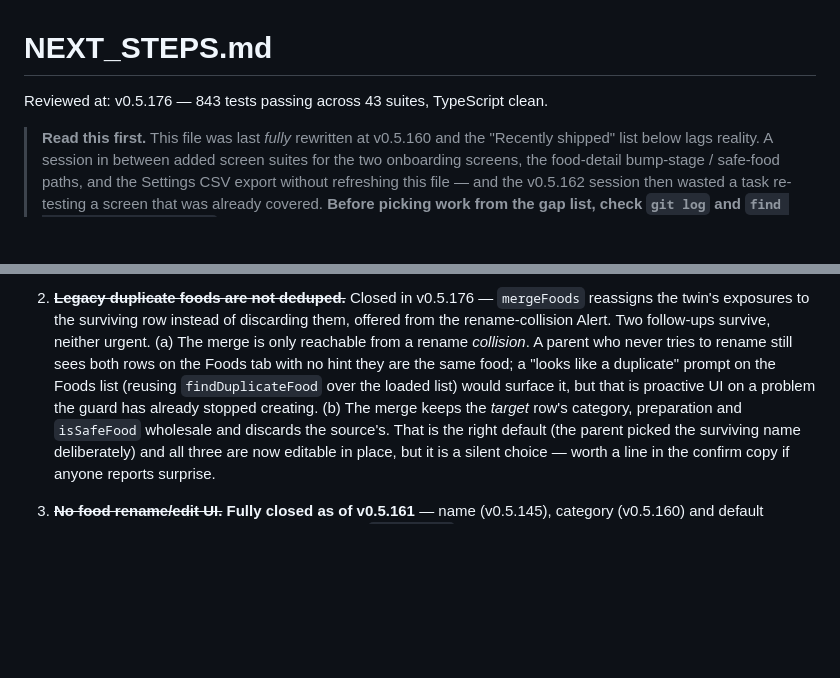
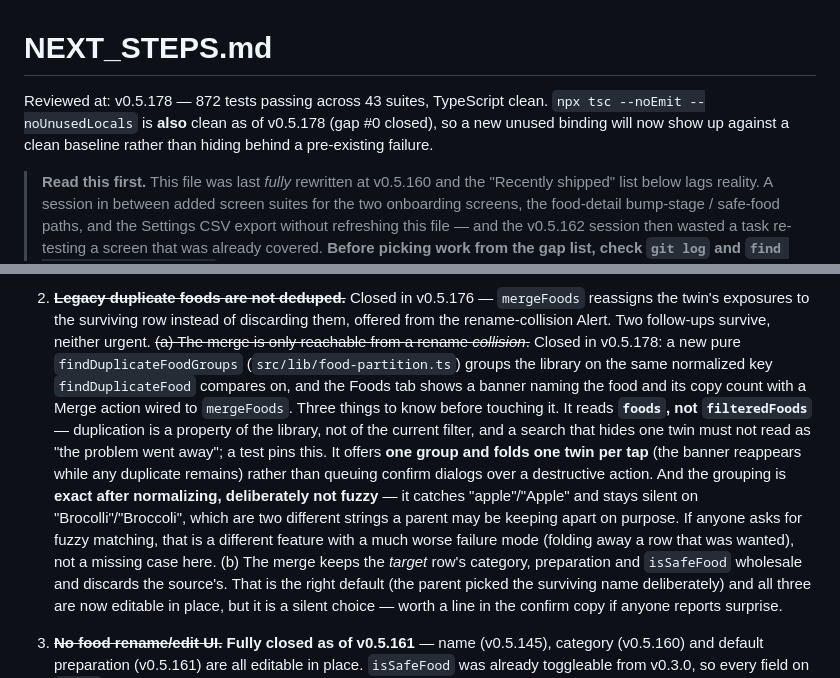
Before and after one commit to JonLoss55812/FoodExposure, a Markdown page: NEXT_STEPS.md, 2 parts joined by grey strips. Drawn GitHub-style; blank space fills up the shorter version.

```diff
--- a/NEXT_STEPS.md
+++ b/NEXT_STEPS.md
@@ -1,6 +1,9 @@
 # NEXT_STEPS.md
 
-Reviewed at: v0.5.176 — 843 tests passing across 43 suites, TypeScript clean.
+Reviewed at: v0.5.178 — 872 tests passing across 43 suites, TypeScript clean.
+`npx tsc --noEmit --noUnusedLocals` is **also** clean as of v0.5.178 (gap #0 closed),
+so a new unused binding will now show up against a clean baseline rather than hiding
+behind a pre-existing failure.
 
 > **Read this first.** This file was last *fully* rewritten at v0.5.160 and the
 > "Recently shipped" list below lags reality. A session in between added screen
@@ -434,12 +484,22 @@ All five priorities from the original review have shipped:
 2. **~~Legacy duplicate foods are not deduped.~~** Closed in v0.5.176 —
    `mergeFoods` reassigns the twin's exposures to the surviving row instead of
    discarding them, offered from the rename-collision Alert. Two follow-ups
-   survive, neither urgent. (a) The merge is only reachable from a rename
-   *collision*. A parent who never tries to rename still sees both rows on the
-   Foods tab with no hint they are the same food; a "looks like a duplicate"
-   prompt on the Foods list (reusing `findDuplicateFood` over the loaded list)
-   would surface it, but that is proactive UI on a problem the guard has
-   already stopped creating. (b) The merge keeps the *target* row's category,
+   survive, neither urgent. ~~(a) The merge is only reachable from a rename
+   *collision*.~~ Closed in v0.5.178: a new pure `findDuplicateFoodGroups`
+   (`src/lib/food-partition.ts`) groups the library on the same normalized key
+   `findDuplicateFood` compares on, and the Foods tab shows a banner naming the
+   food and its copy count with a Merge action wired to `mergeFoods`. Three
+   things to know before touching it. It reads **`foods`, not `filteredFoods`**
+   — duplication is a property of the library, not of the current filter, and a
+   search that hides one twin must not read as "the problem went away"; a test
+   pins this. It offers **one group and folds one twin per tap** (the banner
+   reappears while any duplicate remains) rather than queuing confirm dialogs
+   over a destructive action. And the grouping is **exact after normalizing,
+   deliberately not fuzzy** — it catches "apple"/"Apple" and stays silent on
+   "Brocolli"/"Broccoli", which are two different strings a parent may be
+   keeping apart on purpose. If anyone asks for fuzzy matching, that is a
+   different feature with a much worse failure mode (folding away a row that
+   was wanted), not a missing case here. (b) The merge keeps the *target* row's category,
    preparation and `isSafeFood` wholesale and discards the source's. That is
    the right default (the parent picked the surviving name deliberately) and
    all three are now editable in place, but it is a silent choice — worth a
```
Also changed, not shown: other parts of NEXT_STEPS.md (+55 -8 lines).
